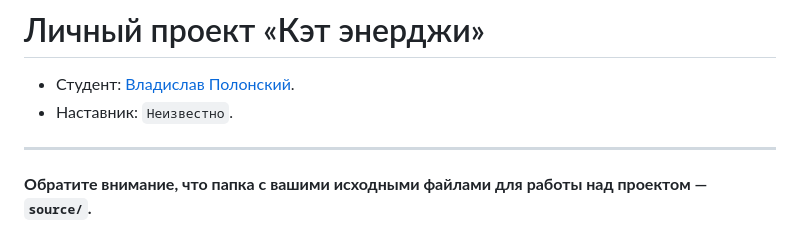
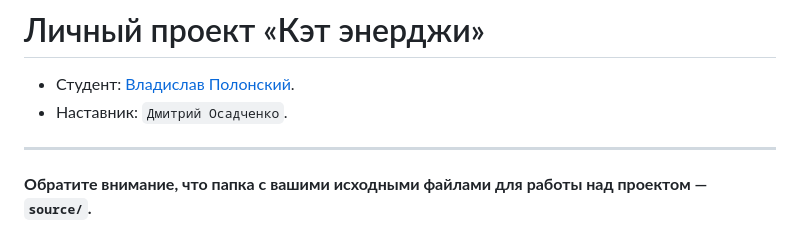
Before and after one commit to htmlacademy-adaptive/2366011-cat-energy-29, a Markdown page: Readme.md, the part around the change. GitHub-like rendering.

Commit message:
Добавляет наставника

```diff
--- a/Readme.md
+++ b/Readme.md
@@ -1,7 +1,7 @@
 # Личный проект «Кэт энерджи»
 
 * Студент: [Владислав Полонский](https://up.htmlacademy.ru/adaptive/29/user/2366011).
-* Наставник: `Неизвестно`.
+* Наставник: `Дмитрий Осадченко`.
 
 ---
 
```
